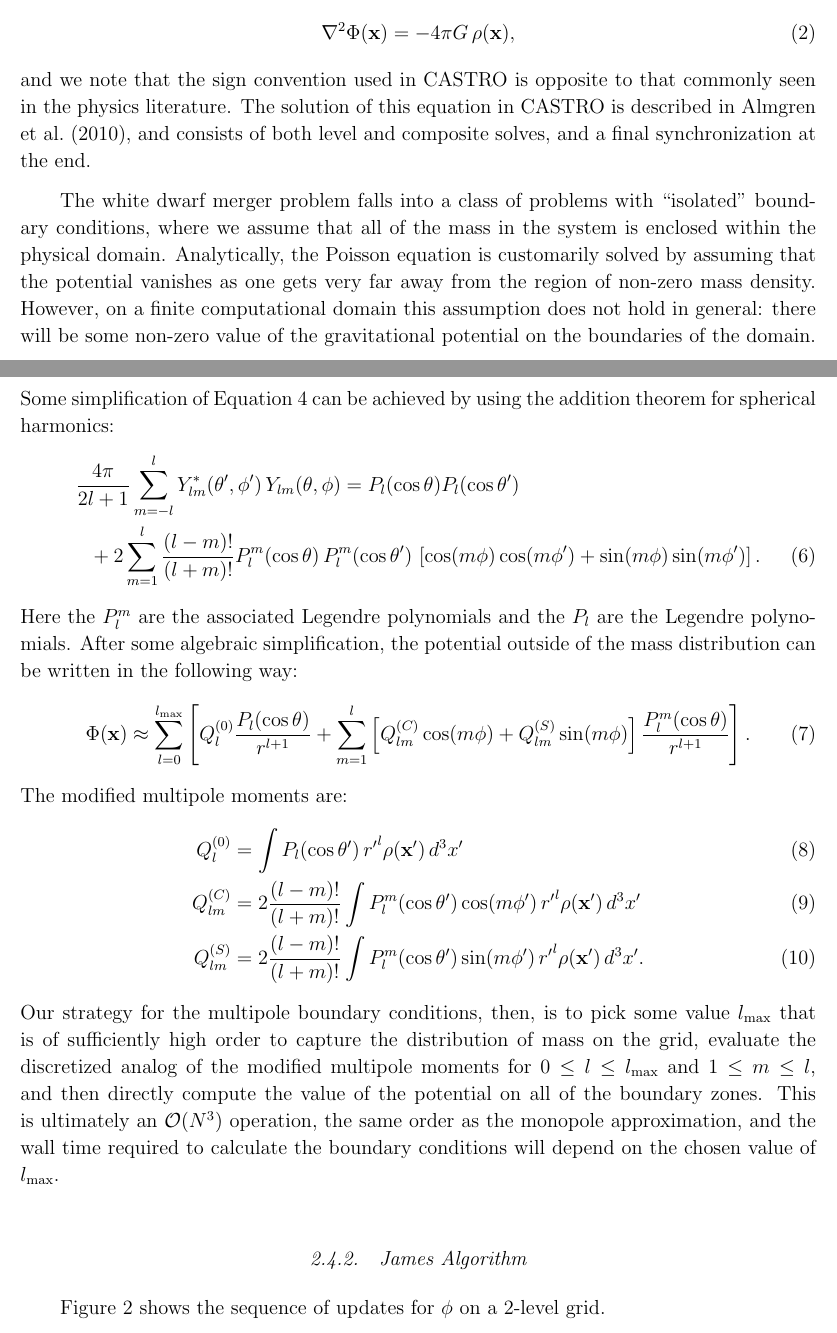
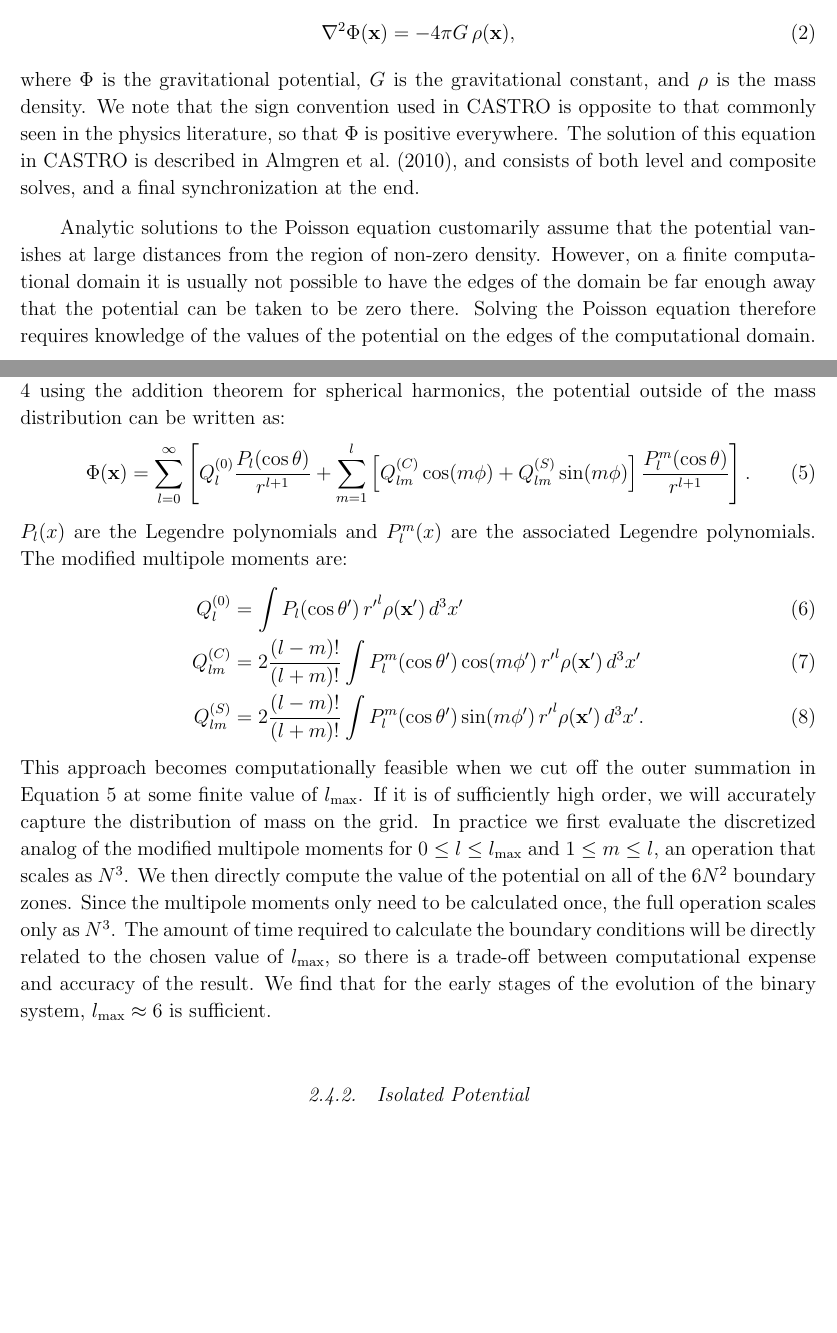
Before and after one commit to AMReX-Astro/wdmerger, a LaTeX paper (paper.tex): two parts of pages 2 and 4 of 17 before the commit and two parts of pages 2 and 4 of 16 after it, joined at a grey line, cut so that both start at the same text, the shorter picture padded with empty space. Compiled offline with pdfLaTeX.

Commit message:
Some updates for wording and clarity for the gravitational boundary conditions.

```diff
--- a/paper.tex
+++ b/paper.tex
@@ -124,7 +124,7 @@ We solve the Poisson equation for self-gravity for our problem,
 \begin{equation}
   \nabla^2 \Phi(\mathbf{x}) = -4\pi G\, \rho(\mathbf{x}),
 \end{equation}
-and we note that the sign convention used in CASTRO is opposite to that commonly seen in the physics literature. The solution of this equation in CASTRO is described in \cite{castro}, and consists of both level and composite solves, and a final synchronization at the end.
+where $\Phi$ is the gravitational potential, $G$ is the gravitational constant, and $\rho$ is the mass density. We note that the sign convention used in CASTRO is opposite to that commonly seen in the physics literature, so that $\Phi$ is positive everywhere. The solution of this equation in CASTRO is described in \cite{castro}, and consists of both level and composite solves, and a final synchronization at the end.
 
-The white dwarf merger problem falls into a class of problems with ``isolated'' boundary conditions, where we assume that all of the mass in the system is enclosed within the physical domain. Analytically, the Poisson equation is customarily solved by assuming that the potential vanishes as one gets very far away from the region of non-zero mass density. However, on a finite computational domain this assumption does not hold in general: there will be some non-zero value of the gravitational potential on the boundaries of the domain. In principle, the Dirichlet boundary values can be computed by doing a direct sum of the mass distribution for each zone outside the domain:
+Analytic solutions to the Poisson equation customarily assume that the potential vanishes at large distances from the region of non-zero density. However, on a finite computational domain it is usually not possible to have the edges of the domain be far enough away that the potential can be taken to be zero there. Solving the Poisson equation therefore requires knowledge of the values of the potential on the edges of the computational domain. In principle, they can be computed by doing a direct sum over the mass distribution inside the domain, where the mass in each zone is treated as a point source:
 \begin{equation}
@@ -140,3 +140,6 @@ The most natural extension of the monopole prescription is to include higher-ord
 \begin{equation}
   \Phi(\mathbf{x}) = \sum_{l=0}^{\infty}\sum_{m=-l}^{l} \frac{4\pi}{2l + 1} q_{lm} \frac{Y_{lm}(\theta,\phi)}{r^{l+1}}, \label{spherical_harmonic_expansion}
 \end{equation}
+where $q_{lm}$ are the so-called multipole moments. The origin of the coordinate system is taken to be the center of the computational domain, and $r$ is the distance to the origin. The multipole moments can be calculated by expanding the Green's function for the Poisson equation as a series of spherical harmonics.
+\begin{comment}
+, which yields
@@ -144,27 +146,30 @@ where the origin of the coordinate system is taken to be at the center of the co
 \begin{equation}
   q_{lm} = \int Y^*_{lm}(\theta^\prime, \phi^\prime)\, {r^\prime}^l \rho(\mathbf{x}^\prime)\, d^3x^\prime. \label{multipole_moments_original}
 \end{equation}
-Some simplification of Equation \ref{spherical_harmonic_expansion} can be achieved by using the addition theorem for spherical harmonics:
+\end{comment}
+After some algebraic simplification of Equation \ref{spherical_harmonic_expansion} using the addition theorem for spherical harmonics,
+\begin{comment}
 \begin{align}
   &\frac{4\pi}{2l+1} \sum_{m=-l}^{l} Y^*_{lm}(\theta^\prime,\phi^\prime)\, Y_{lm}(\theta, \phi) = P_l(\text{cos}\, \theta) P_l(\text{cos}\, \theta^\prime) \notag \\
   &\ \ + 2 \sum_{m=1}^{l} \frac{(l-m)!}{(l+m)!} P_{l}^{m}(\text{cos}\, \theta)\, P_{l}^{m}(\text{cos}\, \theta^\prime)\, \left[\text{cos}(m\phi)\, \text{cos}(m\phi^\prime) + \text{sin}(m\phi)\, \text{sin}(m\phi^\prime)\right].
 \end{align}
-Here the $P_{l}^{m}$ are the associated Legendre polynomials and the $P_l$ are the Legendre polynomials. After some algebraic simplification, the potential outside of the mass distribution can be written in the following way:
+\end{comment}
+the potential outside of the mass distribution can be written as:
 \begin{equation}
-  \Phi(\mathbf{x}) \approx \sum_{l=0}^{l_{\text{max}}} \left[Q_l^{(0)} \frac{P_l(\text{cos}\, \theta)}{r^{l+1}} + \sum_{m = 1}^{l}\left[ Q_{lm}^{(C)}\, \text{cos}(m\phi) + Q_{lm}^{(S)}\, \text{sin}(m\phi)\right] \frac{P_{l}^{m}(\text{cos}\, \theta)}{r^{l+1}} \right].
+  \Phi(\mathbf{x}) = \sum_{l=0}^{\infty} \left[Q_l^{(0)} \frac{P_l(\text{cos}\, \theta)}{r^{l+1}} + \sum_{m = 1}^{l}\left[ Q_{lm}^{(C)}\, \text{cos}(m\phi) + Q_{lm}^{(S)}\, \text{sin}(m\phi)\right] \frac{P_{l}^{m}(\text{cos}\, \theta)}{r^{l+1}} \right].\label{multipole_potential}
 \end{equation}
-The modified multipole moments are:
+$P_l(x)$ are the Legendre polynomials and $P_{l}^{m}(x)$ are the associated Legendre polynomials. The modified multipole moments are:
 \begin{align}
   Q_l^{(0)}   &= \int P_l(\text{cos}\, \theta^\prime)\, {r^{\prime}}^l \rho(\mathbf{x}^\prime)\, d^3 x^\prime \\
   Q_{lm}^{(C)} &= 2\frac{(l-m)!}{(l+m)!} \int P_{l}^{m}(\text{cos}\, \theta^\prime)\, \text{cos}(m\phi^\prime)\, {r^\prime}^l \rho(\mathbf{x}^\prime)\, d^3 x^\prime \\
   Q_{lm}^{(S)} &= 2\frac{(l-m)!}{(l+m)!} \int P_{l}^{m}(\text{cos}\, \theta^\prime)\, \text{sin}(m\phi^\prime)\, {r^\prime}^l \rho(\mathbf{x}^\prime)\, d^3 x^\prime.
 \end{align}
-Our strategy for the multipole boundary conditions, then, is to pick some value $l_{\text{max}}$ that is of sufficiently high order to capture the distribution of mass on the grid, evaluate the discretized analog of the modified multipole moments for $0 \leq l \leq l_{\text{max}}$ and $1 \leq m \leq l$, and then directly compute the value of the potential on all of the boundary zones. This is ultimately an $\mathcal{O}(N^3)$ operation, the same order as the monopole approximation, and the wall time required to calculate the boundary conditions will depend on the chosen value of $l_{\text{max}}$.
+This approach becomes computationally feasible when we cut off the outer summation in Equation \ref{multipole_potential} at some finite value of $l_{\text{max}}$. If it is of sufficiently high order, we will accurately capture the distribution of mass on the grid. In practice we first evaluate the discretized analog of the modified multipole moments for $0 \leq l \leq l_{\text{max}}$ and $1 \leq m \leq l$, an operation that scales as $N^3$. We then directly compute the value of the potential on all of the $6N^2$ boundary zones. Since the multipole moments only need to be calculated once, the full operation scales only as $N^3$. The amount of time required to calculate the boundary conditions will be directly related to the chosen value of $l_{\text{max}}$, so there is a trade-off between computational expense and accuracy of the result. We find that for the early stages of the evolution of the binary system, $l_\text{max} \approx 6$ is sufficient.
 
 
-\subsubsection{James Algorithm}
+\subsubsection{Isolated Potential}
 
-Figure~\ref{fig:2levgrav} shows the sequence of updates for $\phi$ on a 2-level grid.
+%Figure~\ref{fig:2levgrav} shows the sequence of updates for $\phi$ on a 2-level grid.
 
 
 %==========================================================================
```
Also changed, not shown: refs.bib (+16 -0 lines), paper.tex (21 more changed lines).
